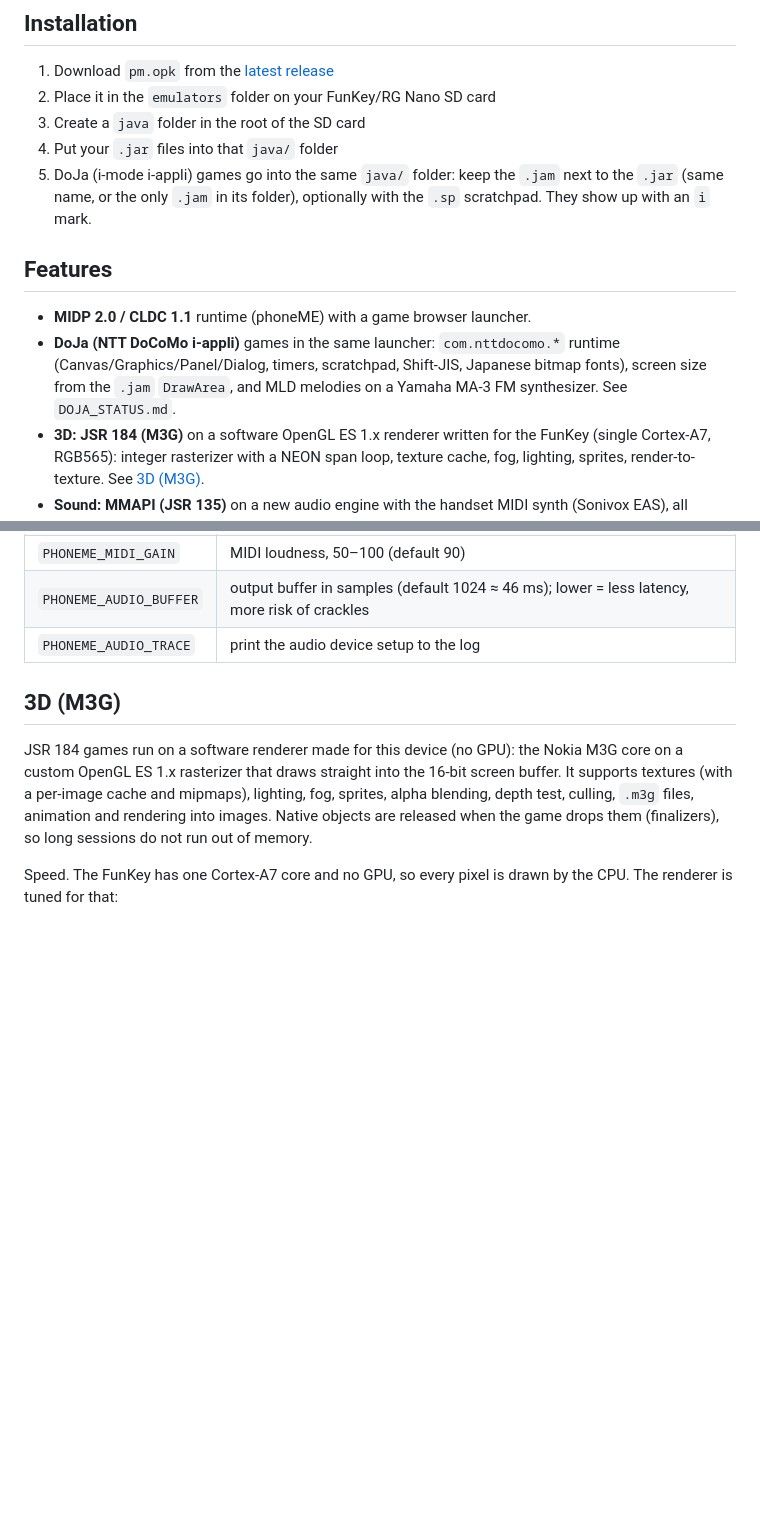
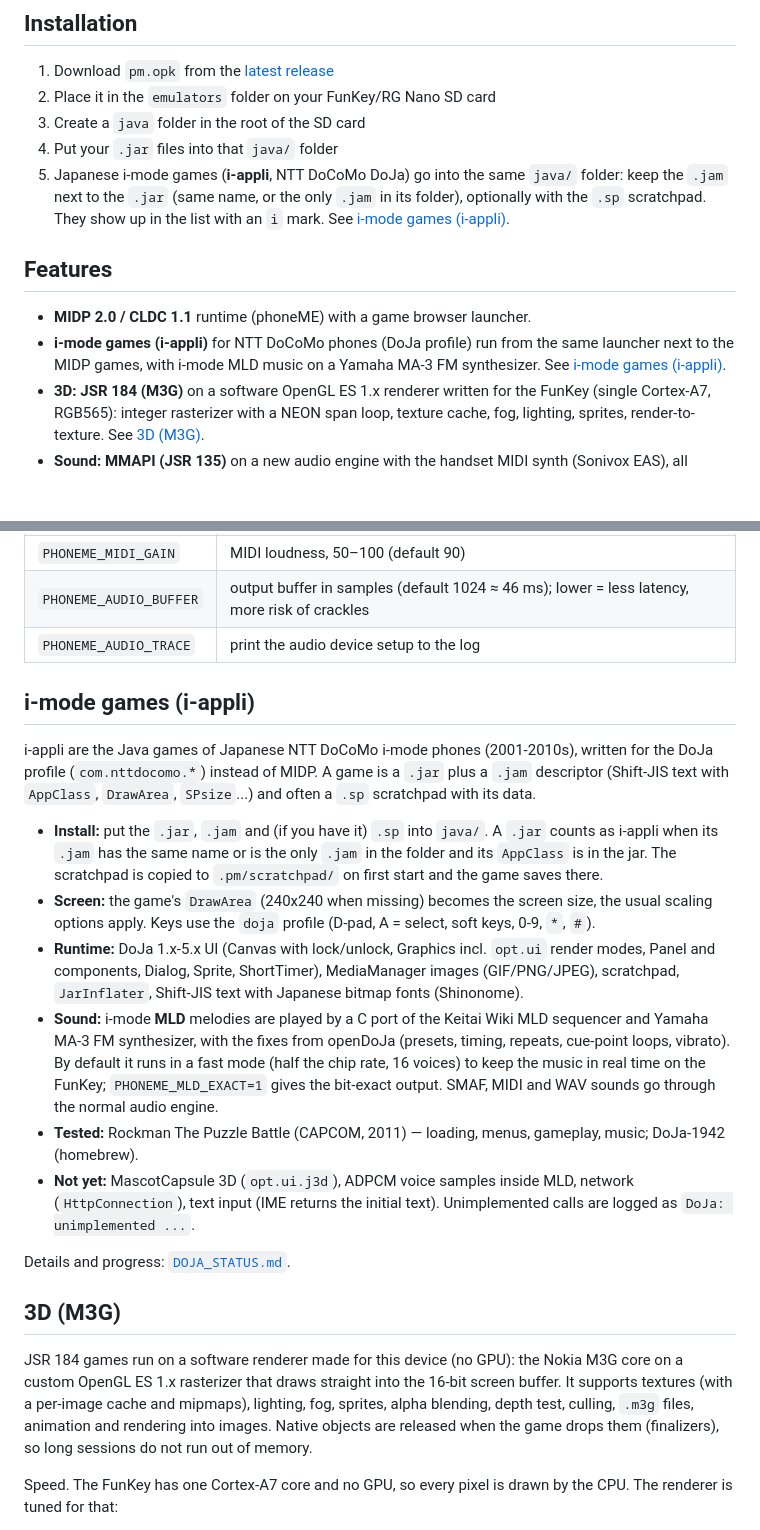
Before and after one commit to slrmoon/j2me-funkey-rgnano, a Markdown page: README.md, 2 parts joined by grey strips. Rendered like a GitHub page; blank space fills up the shorter version.

Commit message:
README: i-mode games (i-appli) section

```diff
--- a/README.md
+++ b/README.md
@@ -32,17 +32,17 @@ Based on the upstream phoneME-GP2X-SDL source at:
 2. Place it in the `emulators` folder on your FunKey/RG Nano SD card
 3. Create a `java` folder in the root of the SD card
 4. Put your `.jar` files into that `java/` folder
-5. DoJa (i-mode i-appli) games go into the same `java/` folder: keep the
-   `.jam` next to the `.jar` (same name, or the only `.jam` in its folder),
-   optionally with the `.sp` scratchpad. They show up with an `i` mark.
+5. Japanese i-mode games (**i-appli**, NTT DoCoMo DoJa) go into the same
+   `java/` folder: keep the `.jam` next to the `.jar` (same name, or the only
+   `.jam` in its folder), optionally with the `.sp` scratchpad. They show up
+   in the list with an `i` mark. See [i-mode games (i-appli)](#i-mode-games-i-appli).
 
 ## Features
 
 - **MIDP 2.0 / CLDC 1.1** runtime (phoneME) with a game browser launcher.
-- **DoJa (NTT DoCoMo i-appli)** games in the same launcher: `com.nttdocomo.*`
-  runtime (Canvas/Graphics/Panel/Dialog, timers, scratchpad, Shift-JIS,
-  Japanese bitmap fonts), screen size from the `.jam` `DrawArea`, and MLD
-  melodies on a Yamaha MA-3 FM synthesizer. See `DOJA_STATUS.md`.
+- **i-mode games (i-appli)** for NTT DoCoMo phones (DoJa profile) run from
+  the same launcher next to the MIDP games, with i-mode MLD music on a
+  Yamaha MA-3 FM synthesizer. See [i-mode games (i-appli)](#i-mode-games-i-appli).
 - **3D: JSR 184 (M3G)** on a software OpenGL ES 1.x renderer written for the
   FunKey (single Cortex-A7, RGB565): integer rasterizer with a NEON span
   loop, texture cache, fog, lighting, sprites, render-to-texture.
@@ -227,6 +227,38 @@ Advanced (environment variables in `r.sh`):
 | `PHONEME_MIDI_GAIN` | MIDI loudness, 50–100 (default 90) |
 | `PHONEME_AUDIO_BUFFER` | output buffer in samples (default 1024 ≈ 46 ms); lower = less latency, more risk of crackles |
 | `PHONEME_AUDIO_TRACE` | print the audio device setup to the log |
+
+## i-mode games (i-appli)
+
+i-appli are the Java games of Japanese NTT DoCoMo i-mode phones (2001-2010s),
+written for the DoJa profile (`com.nttdocomo.*`) instead of MIDP. A game is a
+`.jar` plus a `.jam` descriptor (Shift-JIS text with `AppClass`, `DrawArea`,
+`SPsize`...) and often a `.sp` scratchpad with its data.
+
+- **Install:** put the `.jar`, `.jam` and (if you have it) `.sp` into `java/`.
+  A `.jar` counts as i-appli when its `.jam` has the same name or is the only
+  `.jam` in the folder and its `AppClass` is in the jar. The scratchpad is
+  copied to `.pm/scratchpad/` on first start and the game saves there.
+- **Screen:** the game's `DrawArea` (240x240 when missing) becomes the screen
+  size, the usual scaling options apply. Keys use the `doja` profile
+  (D-pad, A = select, soft keys, 0-9, `*`, `#`).
+- **Runtime:** DoJa 1.x-5.x UI (Canvas with lock/unlock, Graphics incl.
+  `opt.ui` render modes, Panel and components, Dialog, Sprite, ShortTimer),
+  MediaManager images (GIF/PNG/JPEG), scratchpad, `JarInflater`, Shift-JIS
+  text with Japanese bitmap fonts (Shinonome).
+- **Sound:** i-mode **MLD** melodies are played by a C port of the Keitai Wiki
+  MLD sequencer and Yamaha MA-3 FM synthesizer, with the fixes from openDoJa
+  (presets, timing, repeats, cue-point loops, vibrato). By default it runs in a
+  fast mode (half the chip rate, 16 voices) to keep the music in real time on
+  the FunKey; `PHONEME_MLD_EXACT=1` gives the bit-exact output. SMAF, MIDI and
+  WAV sounds go through the normal audio engine.
+- **Tested:** Rockman The Puzzle Battle (CAPCOM, 2011) — loading, menus,
+  gameplay, music; DoJa-1942 (homebrew).
+- **Not yet:** MascotCapsule 3D (`opt.ui.j3d`), ADPCM voice samples inside MLD,
+  network (`HttpConnection`), text input (IME returns the initial text).
+  Unimplemented calls are logged as `DoJa: unimplemented ...`.
+
+Details and progress: [`DOJA_STATUS.md`](DOJA_STATUS.md).
 
 ## 3D (M3G)
 
```
